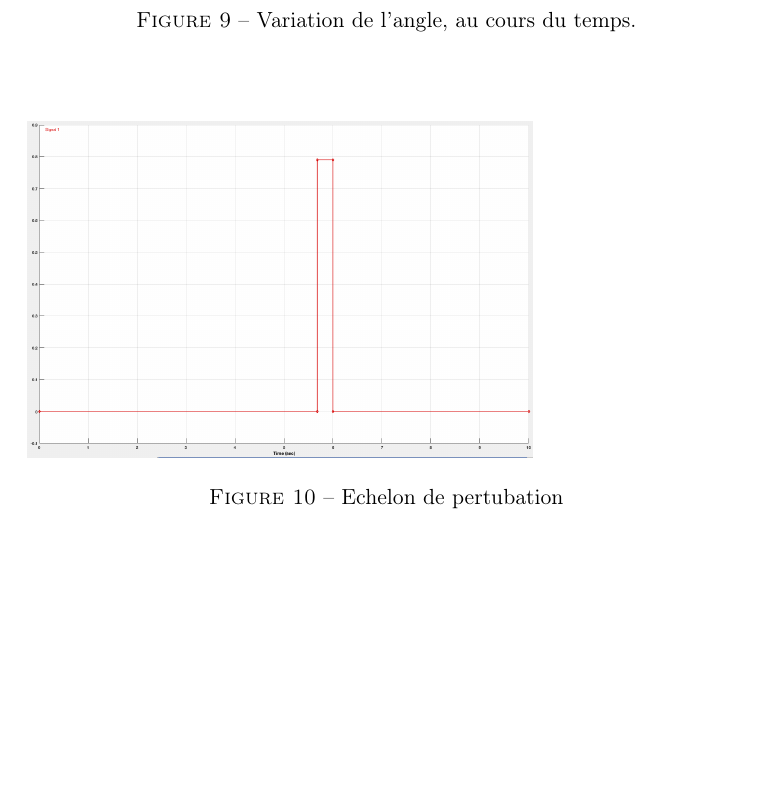
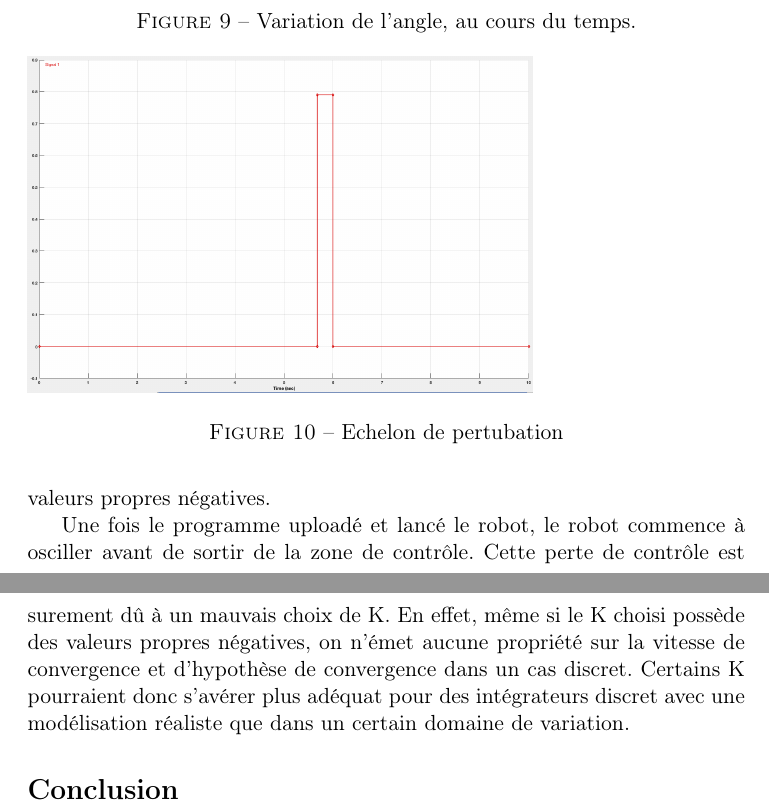
Before and after one commit to sligoo/SystemeCyberPhysique, a LaTeX document (BE-CPS/rapport.tex): part of page 7 of 7 before the commit and two parts of pages 7 and 8 of 8 after it, the two joined at a grey line, cut so that both start at the same text, the shorter picture padded with empty space. Compiled offline with pdfLaTeX.

Commit message:
Partie 4

```diff
--- a/BE-CPS/rapport.tex
+++ b/BE-CPS/rapport.tex
@@ -97,5 +97,9 @@ Le but de cette partie est de se placer au plus près de la réalité du Lego. N
 
 \section{Application embarquée dans le robot Lego}
 
+Le but final du projet est d'implémenter le modèle simulé sous simulink dans le robot Lego et de le faire tenir à la verticale. Le robot fournie la vitesse de variation de l'angle verticale($d\psi$) et la position de la roue ($\theta_m$). Comme dans la simulation, on réalise alors un prédicteur avec un intégrateur et dérivateur discret. On fixe ensuite une commande K calculée avec des valeurs propres négatives.
+
+Une fois le programme uploadé et lancé le robot, le robot commence à osciller avant de sortir de la zone de contrôle. Cette perte de contrôle est surement dû à un mauvais choix de K. En effet, même si le K choisi possède des valeurs propres négatives, on n'émet aucune propriété sur la vitesse de convergence et d'hypothèse de convergence dans un cas discret. Certains K pourraient donc s'avérer plus adéquat pour des intégrateurs discret avec une modélisation réaliste que dans un certain domaine de variation.
+
 \section*{Conclusion}
 \end{document}
```
Also changed, not shown: BE-CPS/rapport.pdf.
